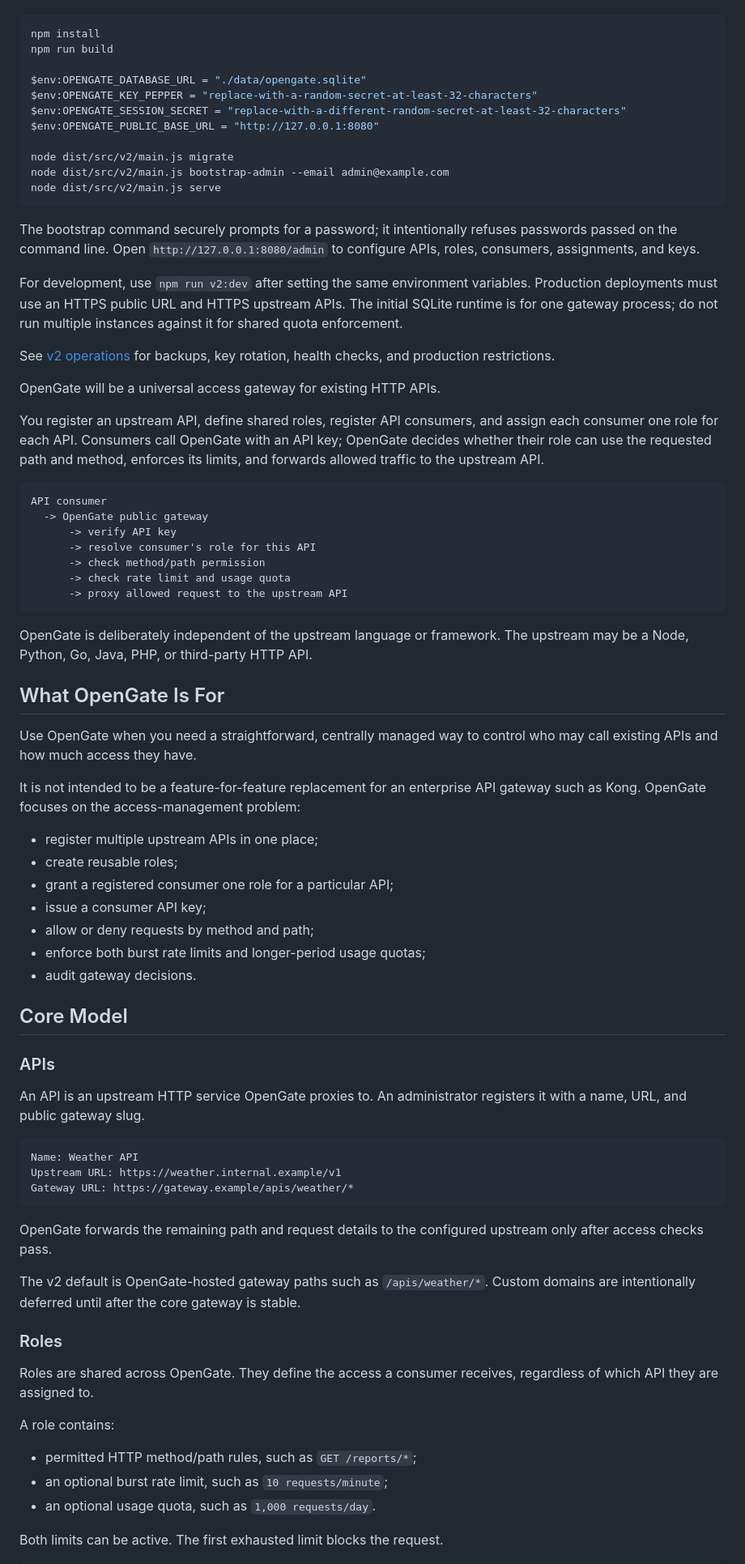
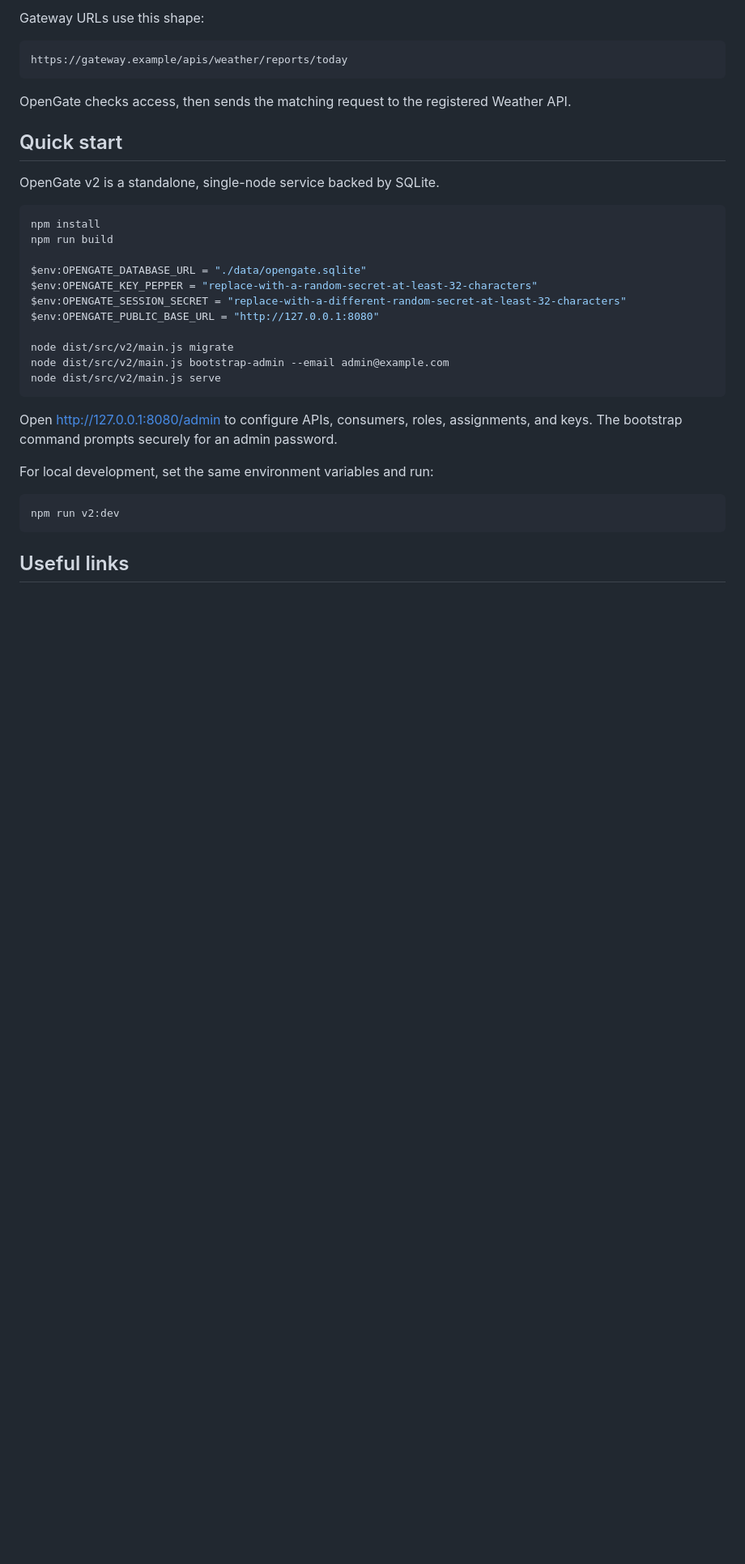
Before and after one commit to GeneralMalit/OpenGate, a Markdown page: README.md, the part around one of its changes. Shown at 81% size. Drawn GitHub-style; blank space fills up the shorter version.

Commit message:
docs: simplify project README

````diff
--- a/README.md
+++ b/README.md
@@ -10,3 +52,14 @@ The first v2 runtime is a standalone, single-node service backed by SQLite. It d
+Gateway URLs use this shape:
+
+```text
+https://gateway.example/apis/weather/reports/today
+```
+
+OpenGate checks access, then sends the matching request to the registered Weather API.
+
+## Quick start
+
+OpenGate v2 is a standalone, single-node service backed by SQLite.
 
 ```powershell
 npm install
@@ -22,67 +75,13 @@ node dist/src/v2/main.js bootstrap-admin --email admin@example.com
 node dist/src/v2/main.js serve
 ```
 
-The bootstrap command securely prompts for a password; it intentionally refuses passwords passed on the command line. Open `http://127.0.0.1:8080/admin` to configure APIs, roles, consumers, assignments, and keys.
+Open [http://127.0.0.1:8080/admin](http://127.0.0.1:8080/admin) to configure APIs, consumers, roles, assignments, and keys. The bootstrap command prompts securely for an admin password.
 
-For development, use `npm run v2:dev` after setting the same environment variables. Production deployments must use an HTTPS public URL and HTTPS upstream APIs. The initial SQLite runtime is for one gateway process; do not run multiple instances against it for shared quota enforcement.
+For local development, set the same environment variables and run:
 
-See [v2 operations](docs/v2/OPERATIONS.md) for backups, key rotation, health checks, and production restrictions.
-
-OpenGate will be a universal access gateway for existing HTTP APIs.
-
-You register an upstream API, define shared roles, register API consumers, and assign each consumer one role for each API. Consumers call OpenGate with an API key; OpenGate decides whether their role can use the requested path and method, enforces its limits, and forwards allowed traffic to the upstream API.
-
-```text
-API consumer
-  -> OpenGate public gateway
-      -> verify API key
-      -> resolve consumer's role for this API
-      -> check method/path permission
-      -> check rate limit and usage quota
-      -> proxy allowed request to the upstream API
+```powershell
+npm run v2:dev
 ```
 
-OpenGate is deliberately independent of the upstream language or framework. The upstream may be a Node, Python, Go, Java, PHP, or third-party HTTP API.
+## Useful links
 
-## What OpenGate Is For
-
-Use OpenGate when you need a straightforward, centrally managed way to control who may call existing APIs and how much access they have.
-
-It is not intended to be a feature-for-feature replacement for an enterprise API gateway such as Kong. OpenGate focuses on the access-management problem:
-
-- register multiple upstream APIs in one place;
-- create reusable roles;
-- grant a registered consumer one role for a particular API;
-- issue a consumer API key;
-- allow or deny requests by method and path;
-- enforce both burst rate limits and longer-period usage quotas;
-- audit gateway decisions.
-
-## Core Model
-
-### APIs
-
-An API is an upstream HTTP service OpenGate proxies to. An administrator registers it with a name, URL, and public gateway slug.
-
-```text
-Name: Weather API
-Upstream URL: https://weather.internal.example/v1
-Gateway URL: https://gateway.example/apis/weather/*
-```
-
-OpenGate forwards the remaining path and request details to the configured upstream only after access checks pass.
-
-The v2 default is OpenGate-hosted gateway paths such as `/apis/weather/*`. Custom domains are intentionally deferred until after the core gateway is stable.
-
-### Roles
-
-Roles are shared across OpenGate. They define the access a consumer receives, regardless of which API they are assigned to.
-
-A role contains:
-
-- permitted HTTP method/path rules, such as `GET /reports/*`;
-- an optional burst rate limit, such as `10 requests/minute`;
-- an optional usage quota, such as `1,000 requests/day`.
-
-Both limits can be active. The first exhausted limit blocks the request.
-
````
Also changed, not shown: other parts of README.md (+49 -115 lines).
